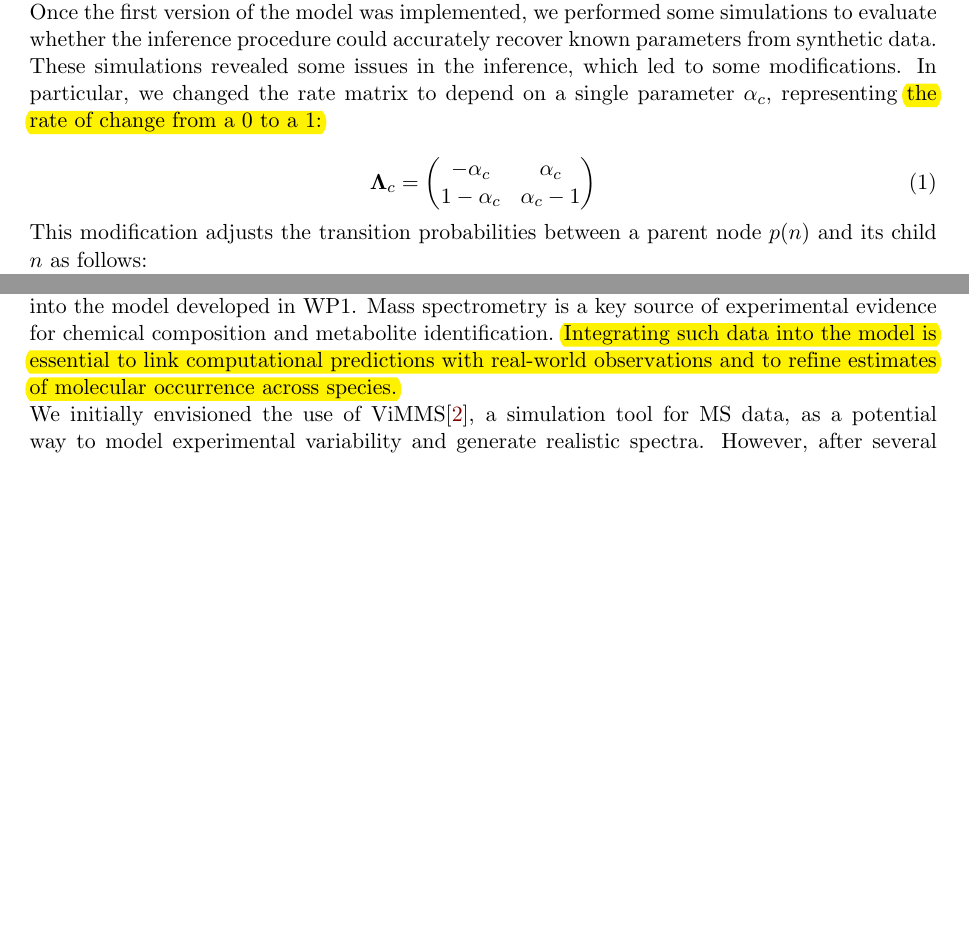
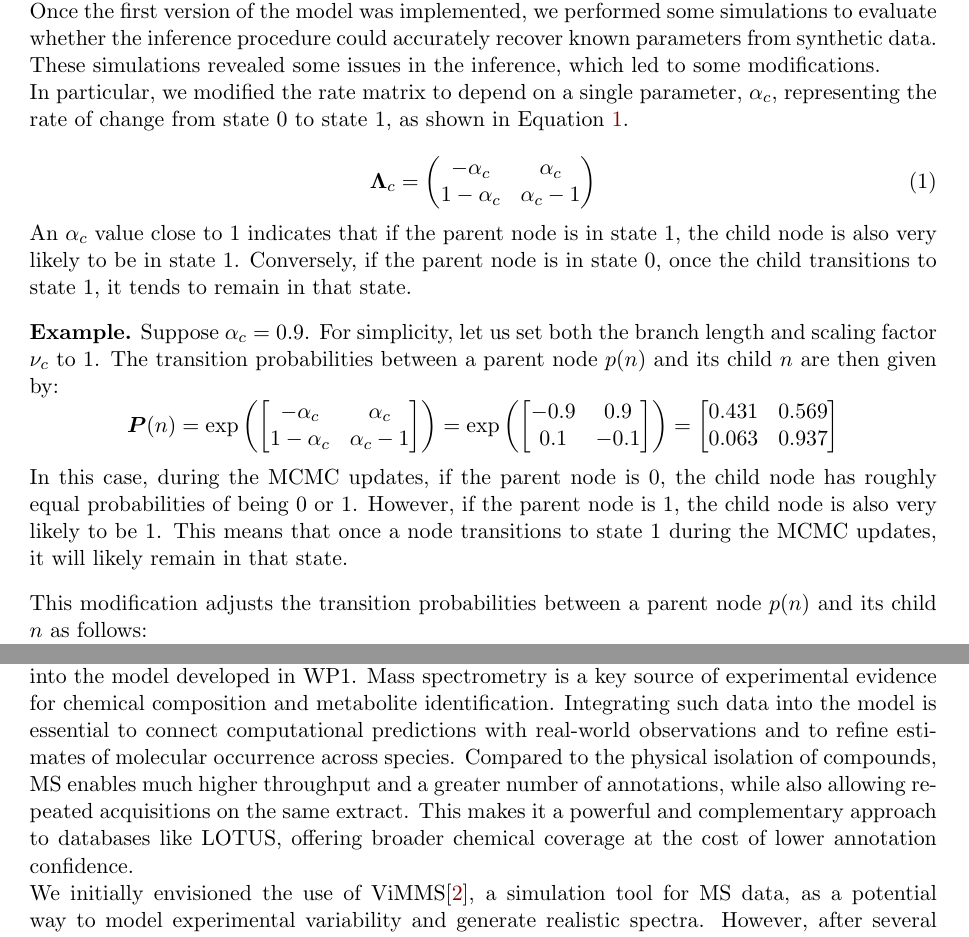
Before and after one commit to anticipated-chemistry-of-life/RMF-manuscript, a LaTeX thesis (thesis_committee_1/report.tex): two parts of pages 2 and 3 of 5 before the commit and two parts of pages 2 and 3 of 6 after it, joined at a grey line, cut so that both start at the same text, the shorter picture padded with empty space. Compiled offline with pdfLaTeX.

Commit message:
added example for Markov Field modifications. Added venn plot for lotus expansion and corrected text according to comments

```diff
--- a/thesis_committee_1/report.tex
+++ b/thesis_committee_1/report.tex
@@ -1,5 +1,7 @@
 \documentclass[a4paper,11pt]{article}
 \usepackage[utf8]{inputenc}
+\usepackage{subcaption}
+\usepackage{graphicx}
 \usepackage{hyperref}
 \usepackage{xcolor} % Required for specifying custom colours
 \usepackage[colorinlistoftodos]{todonotes}
@@ -21,17 +23,17 @@
 \newcommand{\alert}[1]{\textcolor{red}{#1}}  % for red *text* instead of highlight
 \usepackage[left=2.5cm, right=2.5cm, top=3cm, bottom=3cm]{geometry} % for margins
 \usepackage{tikz}
-\usetikzlibrary{arrows.meta, calc, fit, tikzmark, bayesnet}
-\usepackage{amsmath,amsfonts}
+\usetikzlibrary{arrows.meta, calc, fit, tikzmark, bayesnet, automata,positioning}
+\usepackage{amsmath,amsfonts,amsthm}
 \usepackage{bbm}
 \usepackage{authblk}
 \usepackage{sidecap}
 \sidecaptionvpos{figure}{t}
 \usepackage[labelfont=bf,font={it}]{caption}
 \usepackage[author={Default Reviewer}]{pdfcomment}
-
-
-\setcounter{figure}{-1}
+\theoremstyle{definition}
+\newtheorem{example}{Example}
+\newtheorem*{example*}{Example}
 
 
 %%%%%%%%%%%%%%%%
@@ -126,8 +128,9 @@ We assume that the pattern of presence and absence of molecules in species is de
 
 The first months of my PhD were dedicated to developing the technical skills to implement this model. To develop my \textit{C++} programming skills, I started by creating basic model components such as bitwise operations, class design and \textit{C++} best practices. I also familiarized myself with the software tools available in Daniel Wegmann's lab such as \href{https://bitbucket.org/wegmannlab/coretools/src/master/}{\textit{coretools}} and \href{https://bitbucket.org/wegmannlab/stattools/src/master/}{\textit{stattools}}.
 
-Once the first version of the model was implemented, we performed some simulations to evaluate whether the inference procedure could accurately recover known parameters from synthetic data. These simulations revealed some issues in the inference, which led to some modifications. In particular, we changed the rate matrix to depend on a single parameter $\alpha_c$, representing \pdfmarkupcomment[author={PMA},markup=Highlight,color={yellow}]{the rate of change from a $0$ to a $1$:}{overall this is also quite abrupt. YOu should reallytake the reader by the hand. Typically I would have a small tree diagram were you illustrate this concept of rate of change.}
+Once the first version of the model was implemented, we performed some simulations to evaluate whether the inference procedure could accurately recover known parameters from synthetic data. These simulations revealed some issues in the inference, which led to some modifications.
 
+In particular, we modified the rate matrix to depend on a single parameter, $\alpha_c$, representing the rate of change from state $0$ to state $1$, as shown in Equation \ref{eq:rate matrix}.
 
 \begin{equation}
 	\bLambda_c =
@@ -137,6 +140,56 @@ Once the first version of the model was implemented, we performed some simulatio
 	\end{pmatrix}
 	\label{eq:rate matrix}
 \end{equation}
+
+An $\alpha_c$ value close to $1$ indicates that if the parent node is in state $1$, the child node is also very likely to be in state $1$. Conversely, if the parent node is in state $0$, once the child transitions to state $1$, it tends to remain in that state.
+
+\begin{example*}
+	Suppose $\alpha_c = 0.9$. For simplicity, let us set both the branch length and scaling factor $\nu_c$ to $1$. The transition probabilities between a parent node $p(n)$ and its child $n$ are then given by:
+	\begin{equation*}
+		\bP(n) = \exp\left(\begin{bmatrix}
+			-\alpha_c  & \alpha_c    \\
+			1-\alpha_c & \alpha_c -1 \\
+		\end{bmatrix}\right)
+		= \exp\left(\begin{bmatrix}
+			-0.9 & 0.9  \\
+			0.1  & -0.1 \\
+		\end{bmatrix}\right)
+		= \begin{bmatrix}
+			0.431 & 0.569 \\
+			0.063 & 0.937 \\
+		\end{bmatrix}
+	\end{equation*}
+	In this case, during the MCMC updates, if the parent node is $0$, the child node has roughly equal probabilities of being $0$ or $1$. However, if the parent node is $1$, the child node is also very likely to be $1$. This means that once a node transitions to state $1$ during the MCMC updates, it will likely remain in that state.
+\end{example*}
+
+% \begin{figure}[!h]
+% 	\centering
+% 	\begin{subfigure}[t]{0.3\textwidth}
+% 		\begin{tikzpicture}[shorten >=1pt,node distance=2cm,on grid,>={Stealth[round]},
+% 			every state/.style={draw=blue!50,very thick,fill=blue!20}]
+% 			\node[state]	(n_0)	{$0$};
+% 			\node[state]          (n_1) [below =of n_0] {$1$};
+% 			\path[->] (n_0) edge node [left] {$0\to1\to1\to1$} (n_1);
+% 		\end{tikzpicture}
+% 		\caption{High change rate.}
+% 		\label{fig:highAlpha}
+% 	\end{subfigure}
+% 	\quad
+% 	\begin{subfigure}[t]{0.3\textwidth}
+% 		\begin{tikzpicture}[shorten >=1pt,node distance=2cm,on grid,>={Stealth[round]},
+% 			every state/.style={draw=blue!50,very thick,fill=blue!20}]
+% 			\node[state]	(n_2)	[right =of n_0]{$0$};
+% 			\node[state]          (n_3) [below =of n_2] {$0$};
+% 			\path[->] (n_2) edge node [left] {$0\to1\to0\to0$} (n_3);
+% 		\end{tikzpicture}
+% 		\caption{Low change rate.}
+% 		\label{fig:lowAlpha}
+% 	\end{subfigure}
+% 	\caption{Testing the caption \ref{fig:highAlpha}}
+% \end{figure}
+
+
+
 
 This modification adjusts the transition probabilities between a parent node $p(n)$ and its child $n$ as follows:
 \begin{equation}
@@ -174,7 +227,7 @@ Where $P_m$ and $Q_s$ represent the  total number of relevant papers published f
 
 \subsection{WP 2}
 
-The second work package focuses on modeling and integrating mass spectrometry (MS) data into the model developed in WP1. Mass spectrometry is a key source of experimental evidence for chemical composition and metabolite identification. \pdfmarkupcomment[author={PMA},markup=Highlight,color={yellow}]{Integrating such data into the model is essential to link computational predictions with real-world observations and to refine estimates of molecular occurrence across species.}{Notably for the throughput and number of annotation + possibility to repeat multiple times acquisition on the same extracts. This is waht makes this approach and resulting data so interesting compared to LOTUS data. In other words we need both and here, in the case of LCMS, exchange confidence in annotations with coverage.}
+The second work package focuses on modeling and integrating mass spectrometry (MS) data into the model developed in WP1. Mass spectrometry is a key source of experimental evidence for chemical composition and metabolite identification. Integrating such data into the model is essential to connect computational predictions with real-world observations and to refine estimates of molecular occurrence across species. Compared to the physical isolation of compounds, MS enables much higher throughput and a greater number of annotations, while also allowing repeated acquisitions on the same extract. This makes it a powerful and complementary approach to databases like LOTUS, offering broader chemical coverage at the cost of lower annotation confidence.
 
 We initially envisioned the use of ViMMS\cite{wandyViMMSFrameworkDevelop2022}, a simulation tool for MS data, as a potential way to model experimental variability and generate realistic spectra. However, after several discussions with Daniel and Pierre-Marie, we concluded that this approach would not fully meet our objectives. Specifically, ViMMS focuses on simulating acquisition processes, whereas our goal is to incorporate \textit{interpreted} spectral information—i.e., molecular annotations—into the probabilistic model.
 
```
Also changed, not shown: thesis_committee_1/images/lotus_exp_vs_coconut.jpeg (added), thesis_committee_1/report.pdf, thesis_committee_1/report.tex (10 more changed lines), 2 other files.
